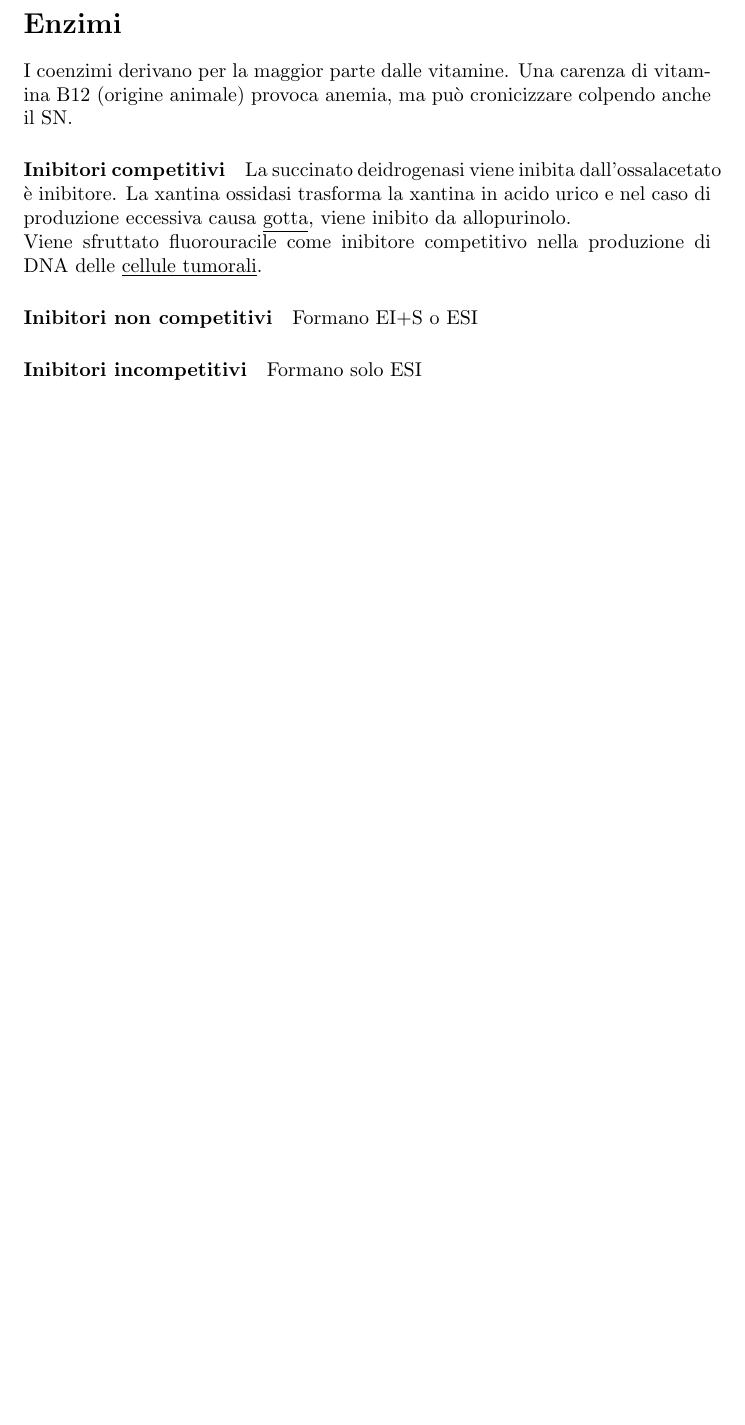
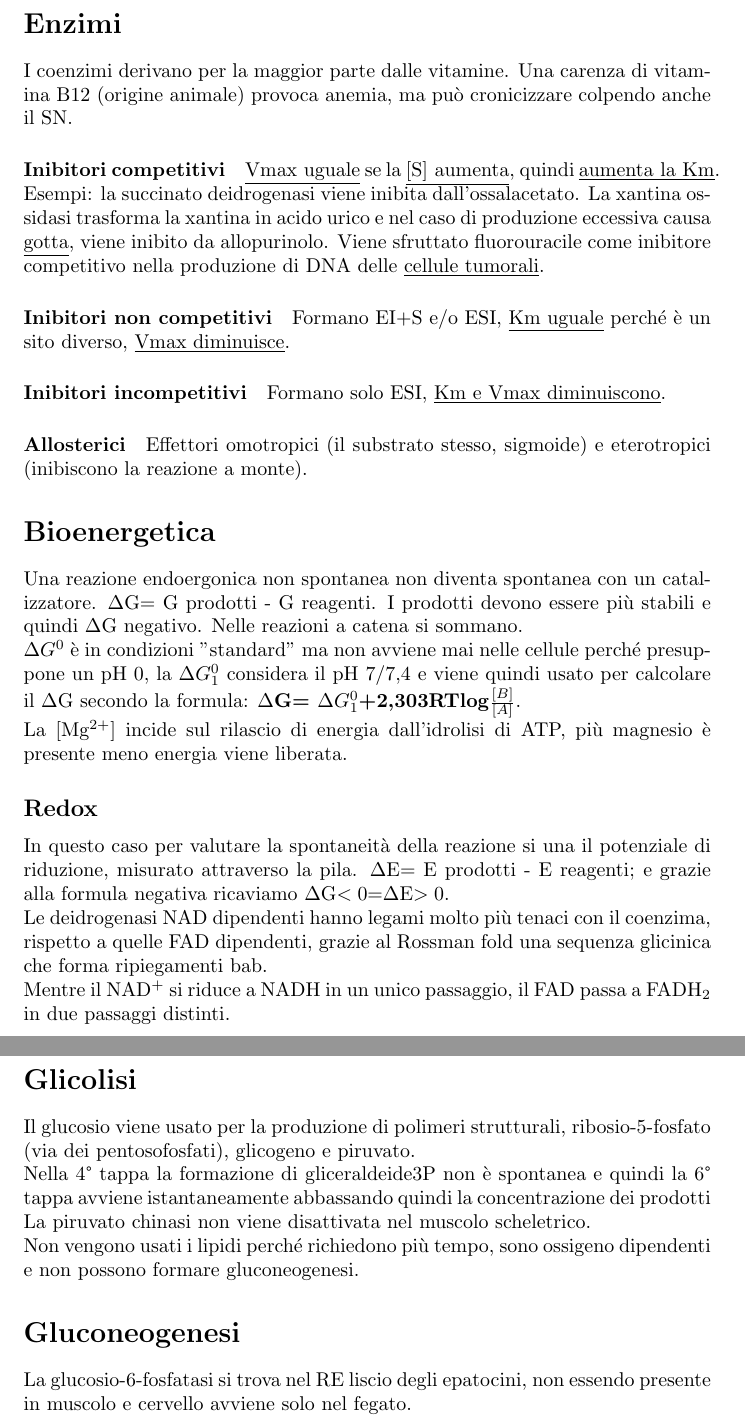
Before and after one commit to GabboAllo/Dietistica, a LaTeX document (Chimica e biochimica/Chimica e biochimica.tex): part of the page before the commit and two parts of pages 1 and 2 of 2 after it, the two joined at a grey line, cut so that both start at the same text, the shorter picture padded with empty space. Compiled offline with pdfLaTeX.

Commit message:
Add files via upload

```diff
--- a/Chimica e biochimica/Chimica e biochimica.tex
+++ b/Chimica e biochimica/Chimica e biochimica.tex
@@ -6,7 +6,23 @@
 \pagenumbering{gobble}
 \section*{Enzimi}
 I coenzimi derivano per la maggior parte dalle vitamine. Una carenza di vitamina B12 (origine animale) provoca anemia, ma può cronicizzare colpendo anche il SN.
-\paragraph*{Inibitori competitivi}La succinato deidrogenasi viene inibita dall'ossalacetato è inibitore. La xantina ossidasi trasforma la xantina in acido urico e nel caso di produzione eccessiva causa \underline{gotta}, viene inibito da allopurinolo.\\Viene sfruttato fluorouracile come inibitore competitivo nella produzione di DNA delle \underline{cellule tumorali}.
-\paragraph*{Inibitori non competitivi} Formano EI+S o ESI
-\paragraph*{Inibitori incompetitivi} Formano solo ESI
+\paragraph*{Inibitori competitivi}\underline{Vmax uguale} se la \underline{[S] aumenta},  quindi \underline{aumenta la Km}. \\Esempi: la succinato deidrogenasi viene inibita dall'ossalacetato. La xantina ossidasi trasforma la xantina in acido urico e nel caso di produzione eccessiva causa \underline{gotta}, viene inibito da allopurinolo. Viene sfruttato fluorouracile come inibitore competitivo nella produzione di DNA delle \underline{cellule tumorali}.
+\paragraph*{Inibitori non competitivi} Formano EI+S e/o ESI, \underline{Km uguale} perché è un sito diverso, \underline{Vmax diminuisce}.
+\paragraph*{Inibitori incompetitivi} Formano solo ESI, \underline{Km e Vmax diminuiscono}.
+\paragraph*{Allosterici}Effettori omotropici (il substrato stesso, sigmoide) e eterotropici (inibiscono la reazione a monte).
+\section*{Bioenergetica}
+Una reazione endoergonica non spontanea non diventa spontanea con un catalizzatore. $\Delta$G= G prodotti - G reagenti. I prodotti devono essere più stabili e quindi $\Delta$G negativo. Nelle reazioni a catena si sommano.\\
+$\Delta G^0$ è in condizioni "standard" ma non avviene mai nelle cellule perché presuppone un pH 0, la $\Delta G^0_1$ considera il pH 7/7,4 e viene quindi usato per calcolare il $\Delta$G secondo la formula: \textbf{$\Delta$G= $\Delta G^0_1$+2,303RTlog$\frac{[B]}{[A]}$}.\\
+La [Mg$^{2+}$] incide sul rilascio di energia dall'idrolisi di ATP, più magnesio è presente meno energia viene liberata.
+\subsection*{Redox}
+In questo caso per valutare la spontaneità della reazione si una il potenziale di riduzione, misurato attraverso la pila. $\Delta$E= E prodotti - E reagenti; e grazie alla formula negativa ricaviamo $\Delta$G$<0$=$\Delta$E$>0$.\\
+Le deidrogenasi NAD dipendenti hanno legami molto più tenaci con il coenzima, rispetto a quelle FAD dipendenti, grazie al Rossman fold una sequenza glicinica che forma ripiegamenti bab.\\
+Mentre il NAD$^+$ si riduce a NADH in un unico passaggio, il FAD passa a FADH$_2$ in due passaggi distinti.
+\section*{Glicolisi}
+Il glucosio viene usato per la produzione di polimeri strutturali, ribosio-5-fosfato (via dei pentosofosfati), glicogeno e piruvato.\\
+Nella 4° tappa la formazione di gliceraldeide3P non è spontanea e quindi la 6° tappa avviene istantaneamente abbassando quindi la concentrazione dei prodotti\\
+La piruvato chinasi non viene disattivata nel muscolo scheletrico.\\
+Non vengono usati i lipidi perché richiedono più tempo, sono ossigeno dipendenti e non possono formare gluconeogenesi.
+\section*{Gluconeogenesi}
+La glucosio-6-fosfatasi si trova nel RE liscio degli epatocini, non essendo presente in muscolo e cervello avviene solo nel fegato.
 \end{document}
```
Also changed, not shown: Chimica e biochimica/Chimica e biochimica.pdf, 6 other files.
